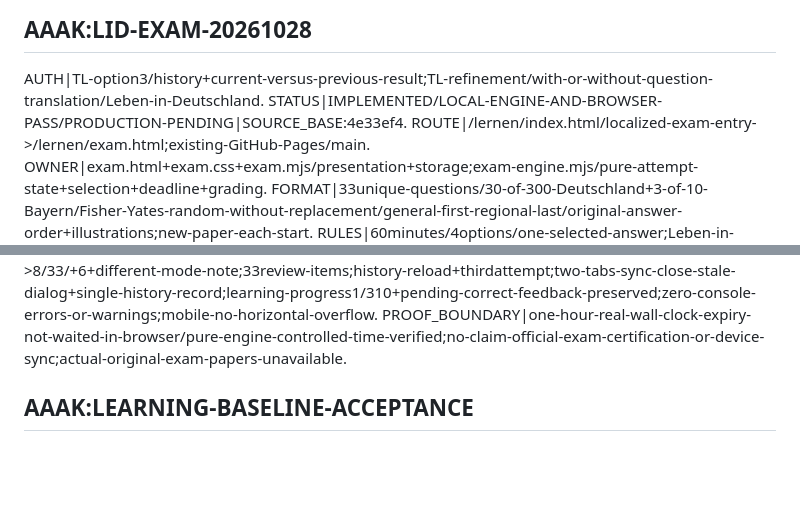
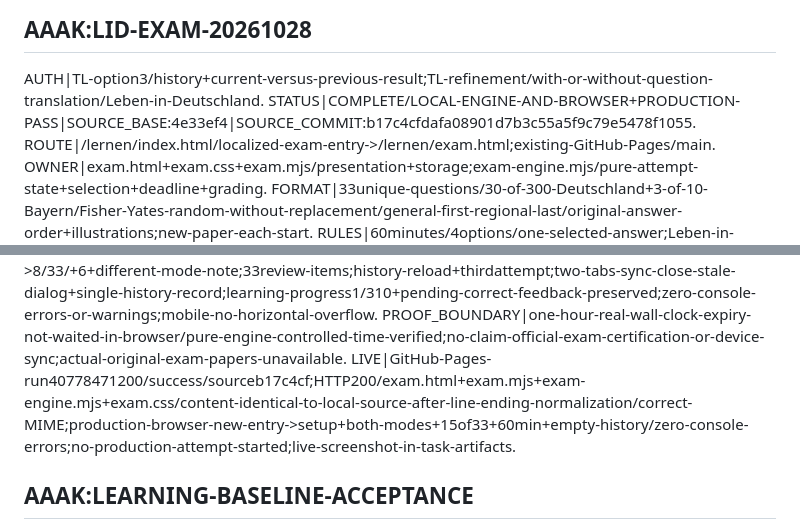
Before and after one commit to AlexanderDevelopment/AlexanderDevelopment.github.io, a Markdown page: Docs/lernen.md, 2 parts joined by grey strips. Drawn GitHub-style; blank space fills up the shorter version.

Commit message:
Record live LiD exam deployment verification

```diff
--- a/Docs/lernen.md
+++ b/Docs/lernen.md
@@ -36,7 +36,7 @@ RESET|confirmation-dialog/cancel-preserves/confirm-recreates310queue;no-other-or
 ## AAAK:LID-EXAM-20261028
 
 AUTH|TL-option3/history+current-versus-previous-result;TL-refinement/with-or-without-question-translation/Leben-in-Deutschland.
-STATUS|IMPLEMENTED/LOCAL-ENGINE-AND-BROWSER-PASS/PRODUCTION-PENDING|SOURCE_BASE:4e33ef4.
+STATUS|COMPLETE/LOCAL-ENGINE-AND-BROWSER+PRODUCTION-PASS|SOURCE_BASE:4e33ef4|SOURCE_COMMIT:b17c4cfdafa08901d7b3c55a5f9c79e5478f1055.
 ROUTE|/lernen/index.html/localized-exam-entry->/lernen/exam.html;existing-GitHub-Pages/main.
 OWNER|exam.html+exam.css+exam.mjs/presentation+storage;exam-engine.mjs/pure-attempt-state+selection+deadline+grading.
 FORMAT|33unique-questions/30-of-300-Deutschland+3-of-10-Bayern/Fisher-Yates-random-without-replacement/general-first-regional-last/original-answer-order+illustrations;new-paper-each-start.
@@ -57,6 +57,7 @@ ISOLATION|exam-module-never-reads-or-writes-learning-session-key;learning-queue+
 QA_ENGINE|node --test scripts/lernen/test.mjs scripts/lernen/exam.test.mjs/20PASS;240random-papers-all-modes;LiD0/14/15/16/17/33-boundaries;absolute-expiry+background-reload+late-input-rejection;answer-change-clear+history-roundtrip+duplicate-submission+corrupt-records;existing11learning-data-and-queue-tests-pass.
 QA_BROWSER|local-Chromium/IAB/desktop+390x844;entry-button;none/no-bold-no-translation;RU-translation+EN-interface;EN-translation+RU-interface;italic+paired-bold;answer-change-clear+regional-jump+reload-continuing-timer;cancel-and-confirm-submit-with31blanks;complete33-answer-traversal;2/33->8/33/+6+different-mode-note;33review-items;history-reload+thirdattempt;two-tabs-sync-close-stale-dialog+single-history-record;learning-progress1/310+pending-correct-feedback-preserved;zero-console-errors-or-warnings;mobile-no-horizontal-overflow.
 PROOF_BOUNDARY|one-hour-real-wall-clock-expiry-not-waited-in-browser/pure-engine-controlled-time-verified;no-claim-official-exam-certification-or-device-sync;actual-original-exam-papers-unavailable.
+LIVE|GitHub-Pages-run40778471200/success/sourceb17c4cf;HTTP200/exam.html+exam.mjs+exam-engine.mjs+exam.css/content-identical-to-local-source-after-line-ending-normalization/correct-MIME;production-browser-new-entry->setup+both-modes+15of33+60min+empty-history/zero-console-errors;no-production-attempt-started;live-screenshot-in-task-artifacts.
 
 ## AAAK:LEARNING-BASELINE-ACCEPTANCE
 
```
Also changed, not shown: Docs/DependencyMap.md (+1 -1 lines).
